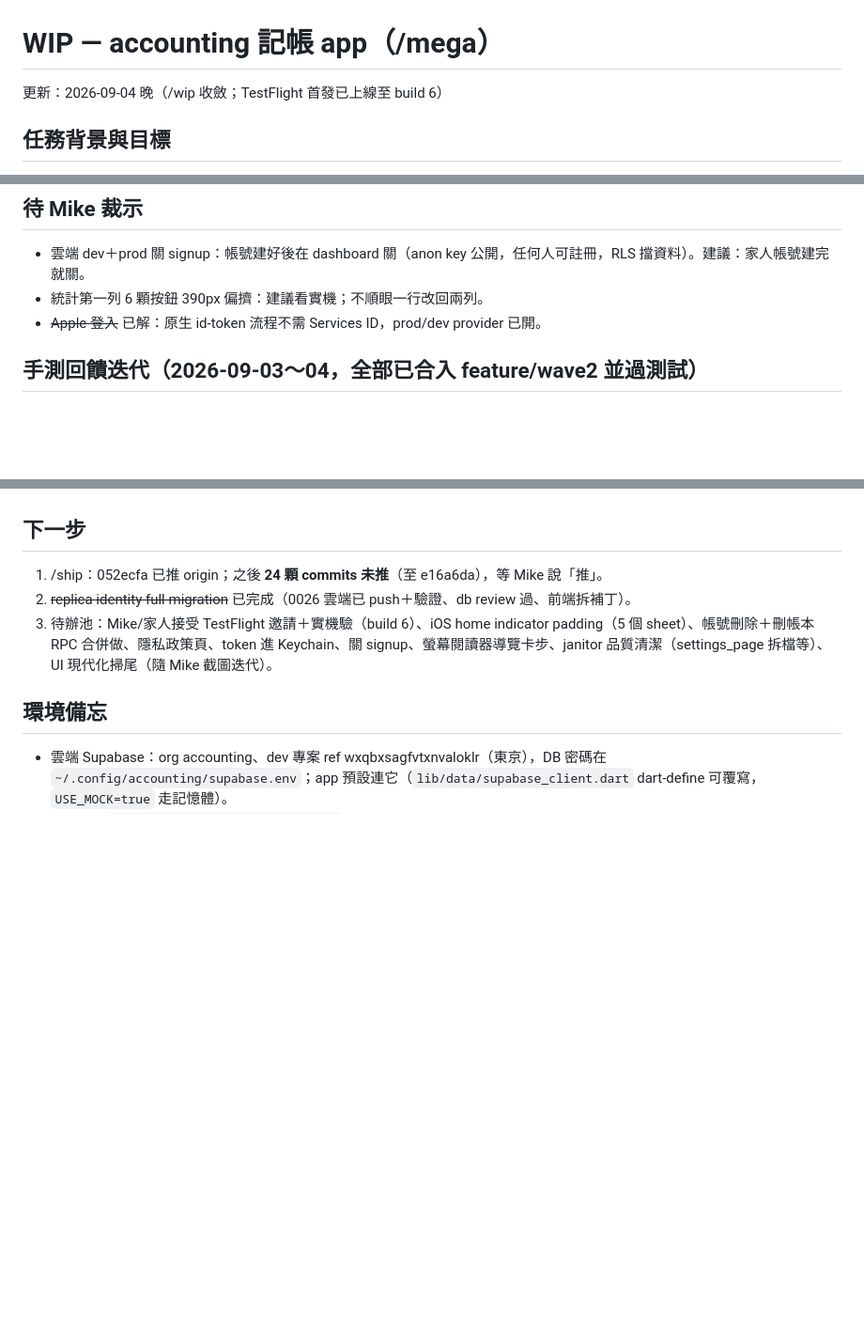
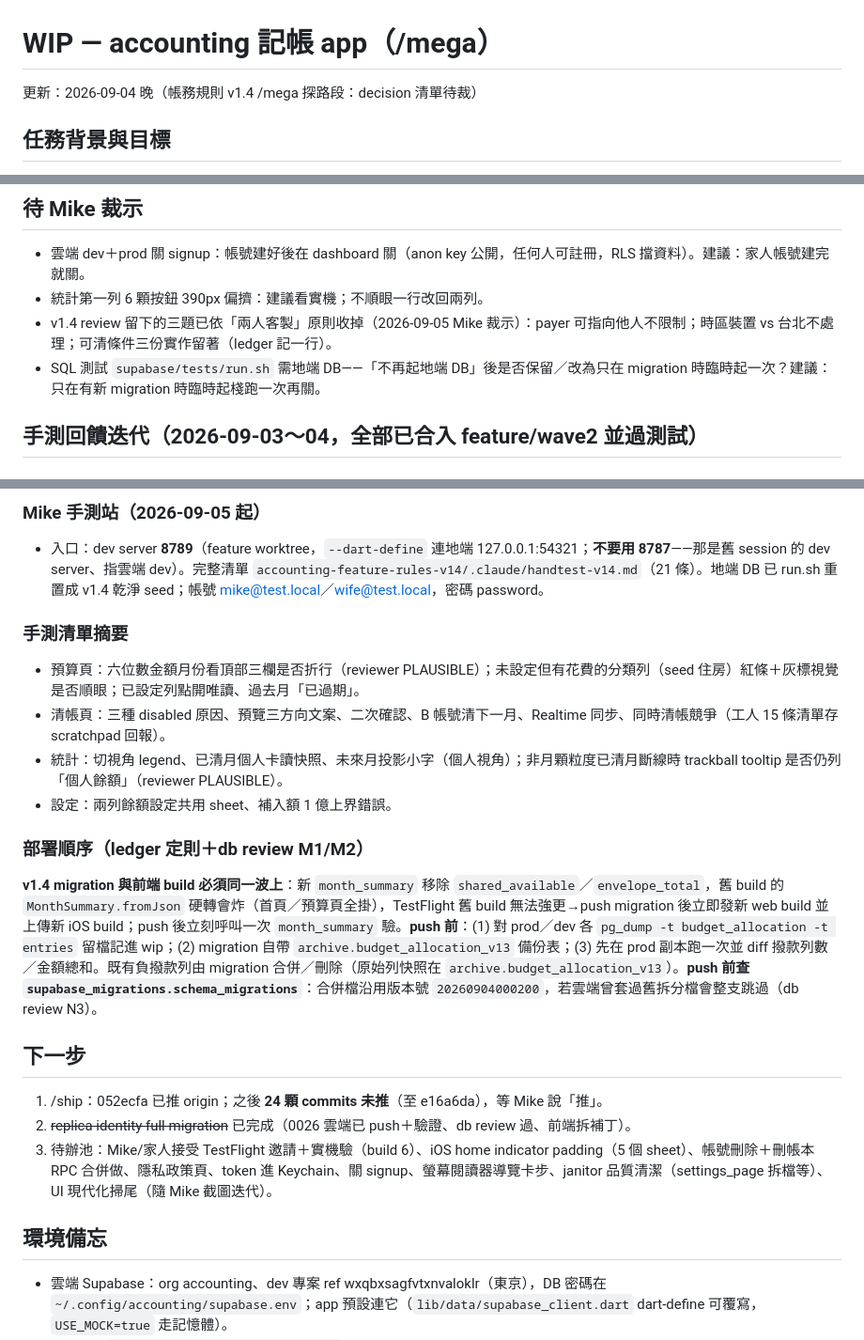
Before and after one commit to mike504110403/accounting, a Markdown page: .claude/wip.md, 3 parts joined by grey strips. Shown at 94% size. Rendered like a GitHub page; blank space fills up the shorter version.

```diff
--- a/.claude/wip.md
+++ b/.claude/wip.md
@@ -1,6 +1,6 @@
 # WIP — accounting 記帳 app（/mega）
 
-更新：2026-09-04 晚（/wip 收斂；TestFlight 首發已上線至 build 6）
+更新：2026-09-04 晚（帳務規則 v1.4 /mega 探路段：decision 清單待裁）
 
 ## 任務背景與目標
 
@@ -38,7 +38,8 @@
 
 - 雲端 dev＋prod 關 signup：帳號建好後在 dashboard 關（anon key 公開，任何人可註冊，RLS 擋資料）。建議：家人帳號建完就關。
 - 統計第一列 6 顆按鈕 390px 偏擠：建議看實機；不順眼一行改回兩列。
-- ~~Apple 登入~~ 已解：原生 id-token 流程不需 Services ID，prod/dev provider 已開。
+- v1.4 review 留下的三題已依「兩人客製」原則收掉（2026-09-05 Mike 裁示）：payer 可指向他人不限制；時區裝置 vs 台北不處理；可清條件三份實作留著（ledger 記一行）。
+- SQL 測試 `supabase/tests/run.sh` 需地端 DB——「不再起地端 DB」後是否保留／改為只在 migration 時臨時起一次？建議：只在有新 migration 時臨時起棧跑一次再關。
 
 ## 手測回饋迭代（2026-09-03～04，全部已合入 feature/wave2 並過測試）
 
@@ -81,3 +100,15 @@
+### Mike 手測站（2026-09-05 起）
+- 入口：dev server **8789**（feature worktree，`--dart-define` 連地端 127.0.0.1:54321；**不要用 8787**——那是舊 session 的 dev server、指雲端 dev）。完整清單 `accounting-feature-rules-v14/.claude/handtest-v14.md`（21 條）。地端 DB 已 run.sh 重置成 v1.4 乾淨 seed；帳號 mike@test.local／wife@test.local，密碼 password。
+
+### 手測清單摘要
+- 預算頁：六位數金額月份看頂部三欄是否折行（reviewer PLAUSIBLE）；未設定但有花費的分類列（seed 住房）紅條＋灰標視覺是否順眼；已設定列點開唯讀、過去月「已過期」。
+- 清帳頁：三種 disabled 原因、預覽三方向文案、二次確認、B 帳號清下一月、Realtime 同步、同時清帳競爭（工人 15 條清單存 scratchpad 回報）。
+- 統計：切視角 legend、已清月個人卡讀快照、未來月投影小字（個人視角）；非月顆粒度已清月斷線時 trackball tooltip 是否仍列「個人餘額」（reviewer PLAUSIBLE）。
+- 設定：兩列餘額設定共用 sheet、補入額 1 億上界錯誤。
+
+### 部署順序（ledger 定則＋db review M1/M2）
+**v1.4 migration 與前端 build 必須同一波上**：新 `month_summary` 移除 `shared_available`／`envelope_total`，舊 build 的 `MonthSummary.fromJson` 硬轉會炸（首頁／預算頁全掛），TestFlight 舊 build 無法強更→push migration 後立即發新 web build 並上傳新 iOS build；push 後立刻呼叫一次 `month_summary` 驗。**push 前**：(1) 對 prod／dev 各 `pg_dump -t budget_allocation -t entries` 留檔記進 wip；(2) migration 自帶 `archive.budget_allocation_v13` 備份表；(3) 先在 prod 副本跑一次並 diff 撥款列數／金額總和。既有負撥款列由 migration 合併／刪除（原始列快照在 `archive.budget_allocation_v13`）。**push 前查 `supabase_migrations.schema_migrations`**：合併檔沿用版本號 `20260904000200`，若雲端曾套過舊拆分檔會整支跳過（db review N3）。
+
 ## 下一步
 
 1. /ship：052ecfa 已推 origin；之後 **24 顆 commits 未推**（至 e16a6da），等 Mike 說「推」。
```
Also changed, not shown: other parts of .claude/wip.md (+18 -0 lines).
